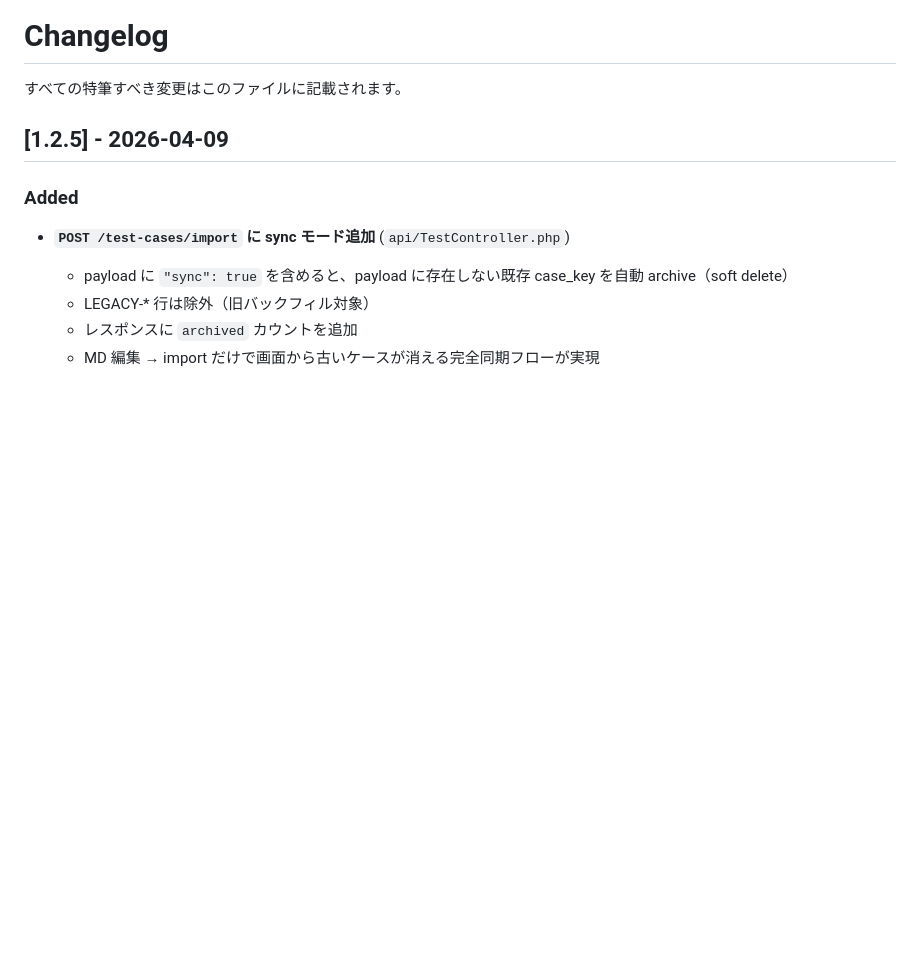
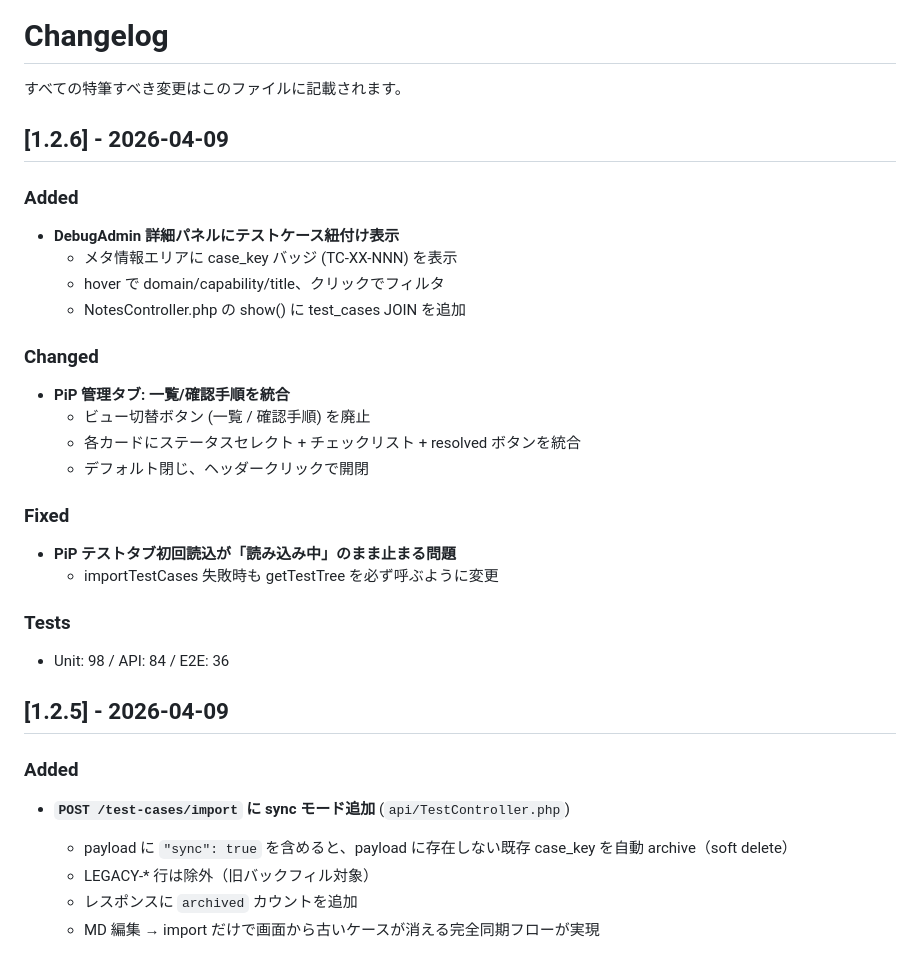
Before and after one commit to TWUW-b/dev-tools, a Markdown page: CHANGELOG.md, the part around the change. Rendered like a GitHub page; blank space fills up the shorter version.

Commit message:
docs: CHANGELOG v1.2.6 エントリ追加
Co-Authored-By: Claude Opus 4.6 (1M context) <noreply@anthropic.com>

```diff
--- a/CHANGELOG.md
+++ b/CHANGELOG.md
@@ -1,6 +1,31 @@
 # Changelog
 
 すべての特筆すべき変更はこのファイルに記載されます。
+
+## [1.2.6] - 2026-04-09
+
+### Added
+
+- **DebugAdmin 詳細パネルにテストケース紐付け表示**
+  - メタ情報エリアに case_key バッジ (TC-XX-NNN) を表示
+  - hover で domain/capability/title、クリックでフィルタ
+  - NotesController.php の show() に test_cases JOIN を追加
+
+### Changed
+
+- **PiP 管理タブ: 一覧/確認手順を統合**
+  - ビュー切替ボタン (一覧 / 確認手順) を廃止
+  - 各カードにステータスセレクト + チェックリスト + resolved ボタンを統合
+  - デフォルト閉じ、ヘッダークリックで開閉
+
+### Fixed
+
+- **PiP テストタブ初回読込が「読み込み中」のまま止まる問題**
+  - importTestCases 失敗時も getTestTree を必ず呼ぶように変更
+
+### Tests
+
+- Unit: 98 / API: 84 / E2E: 36
 
 ## [1.2.5] - 2026-04-09
 
```
